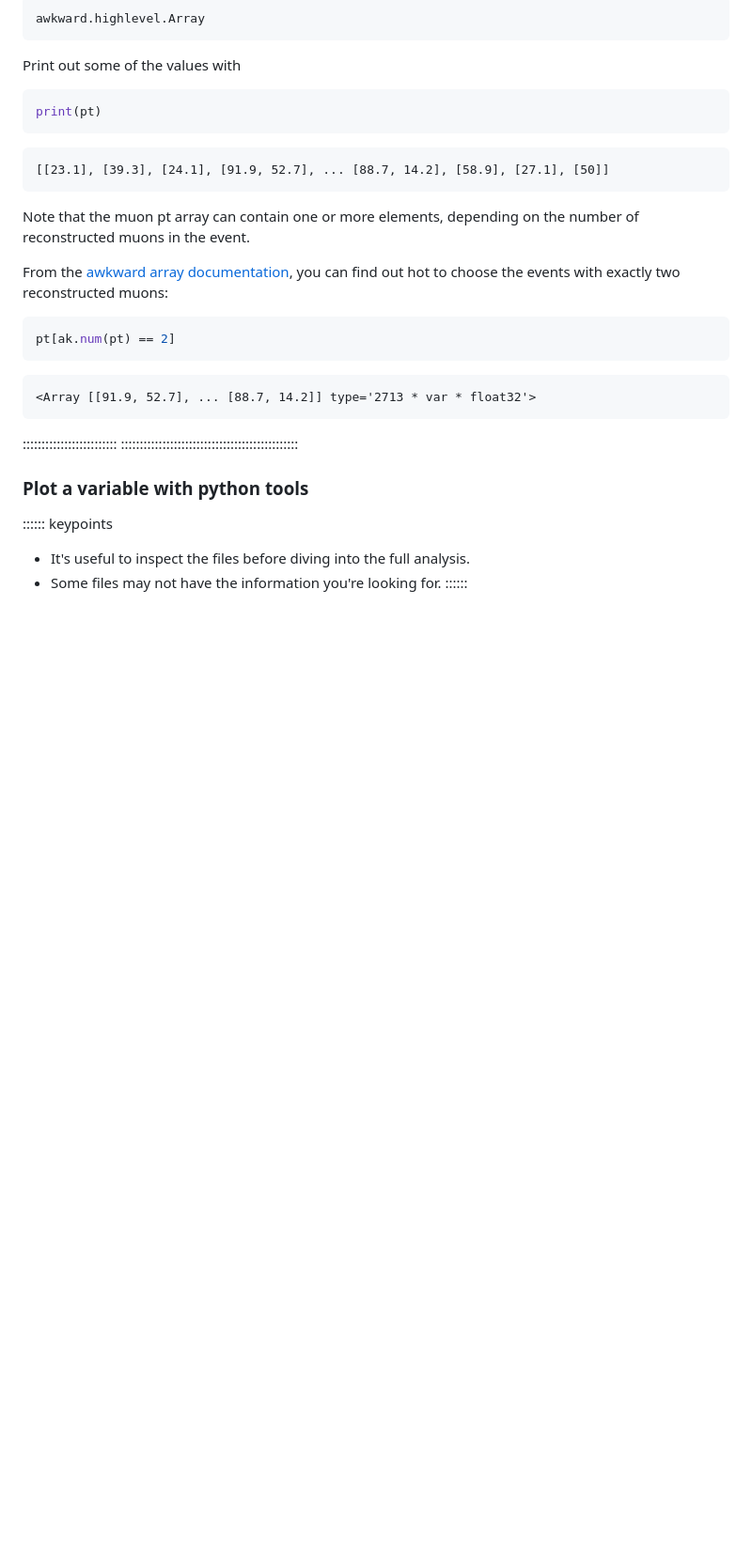
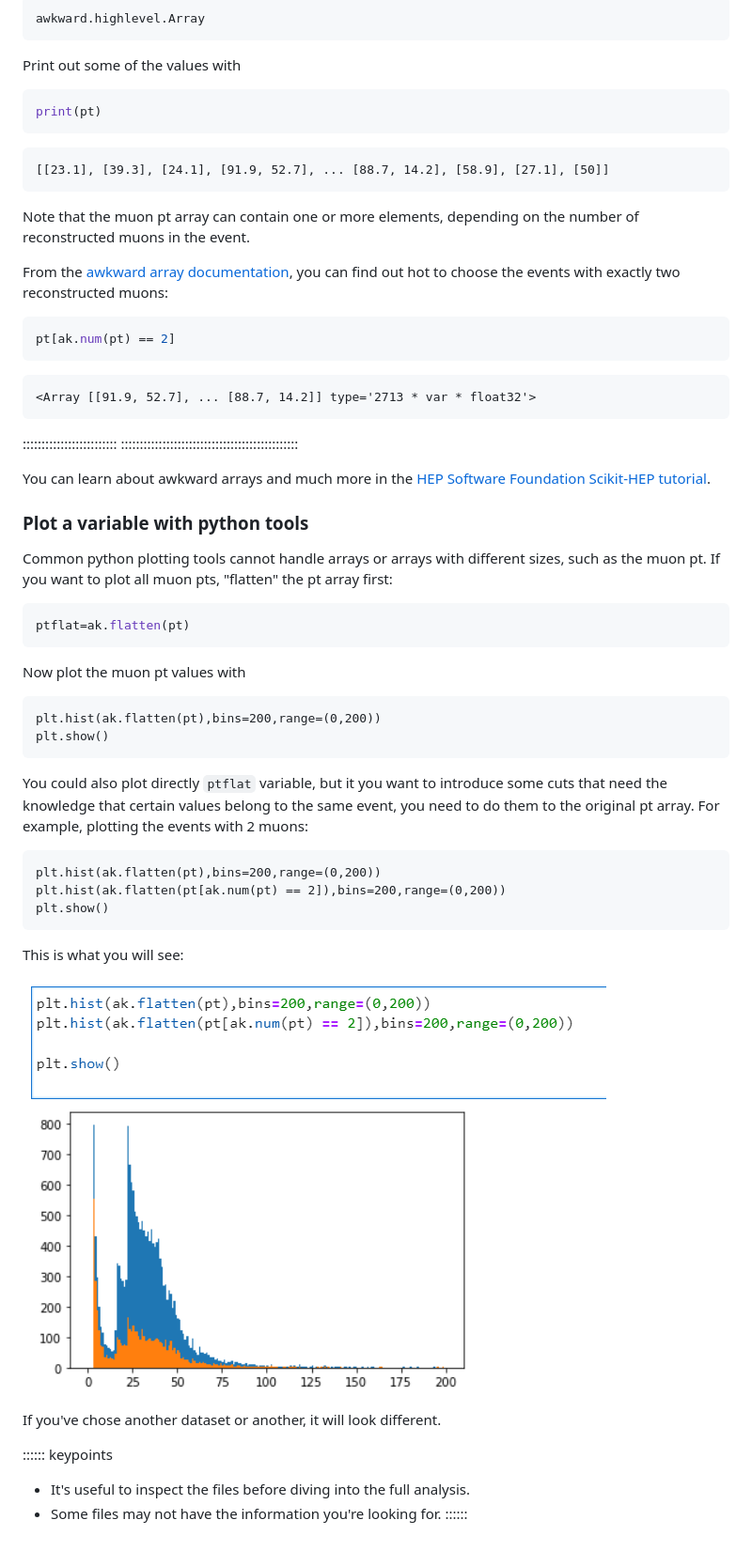
Before and after one commit to cms-opendata-workshop/workshopqcd-2024-lesson-dataset-scouting, a Markdown page: episodes/05-what-is-in-the-data.md, the part around one of its changes. Shown at 94% size. Drawn GitHub-style; pictures changed too: episodes/fig/python_pt_plot_cms_2016_singlemuon_nanoaod.png (added); blank space fills up the shorter version.

Commit message:
05: add a python plot

````diff
--- a/episodes/05-what-is-in-the-data.md
+++ b/episodes/05-what-is-in-the-data.md
@@ -153,8 +182,37 @@ pt[ak.num(pt) == 2]
 :::::::::::::::::::::::::
 :::::::::::::::::::::::::::::::::::::::::::::::
 
+You can learn about awkward arrays and much more in the [HEP Software Foundation Scikit-HEP tutorial](https://hsf-training.github.io/hsf-training-scikit-hep-webpage/04-awkward/index.html).
 
 ### Plot a variable with python tools
+
+Common python plotting tools cannot handle arrays or arrays with different sizes, such as the muon pt. If you want to plot all muon pts, "flatten" the pt array first:
+
+```python
+ptflat=ak.flatten(pt)
+```
+
+Now plot the muon pt values with
+
+```
+plt.hist(ak.flatten(pt),bins=200,range=(0,200))
+plt.show()
+```
+
+You could also plot directly `ptflat` variable, but it you want to introduce some cuts that need the knowledge that certain values belong to the same event, you need to do them to the original pt array. For example, plotting the events with 2 muons:
+
+```
+plt.hist(ak.flatten(pt),bins=200,range=(0,200))
+plt.hist(ak.flatten(pt[ak.num(pt) == 2]),bins=200,range=(0,200))
+plt.show()
+```
+
+This is what you will see:
+
+![](fig/python_pt_plot_cms_2016_singlemuon_nanoaod.png)
+
+If you've chose another dataset or another, it will look different.
+
 
 
 :::::: keypoints
````
Also changed, not shown: other parts of episodes/05-what-is-in-the-data.md (+33 -4 lines).
